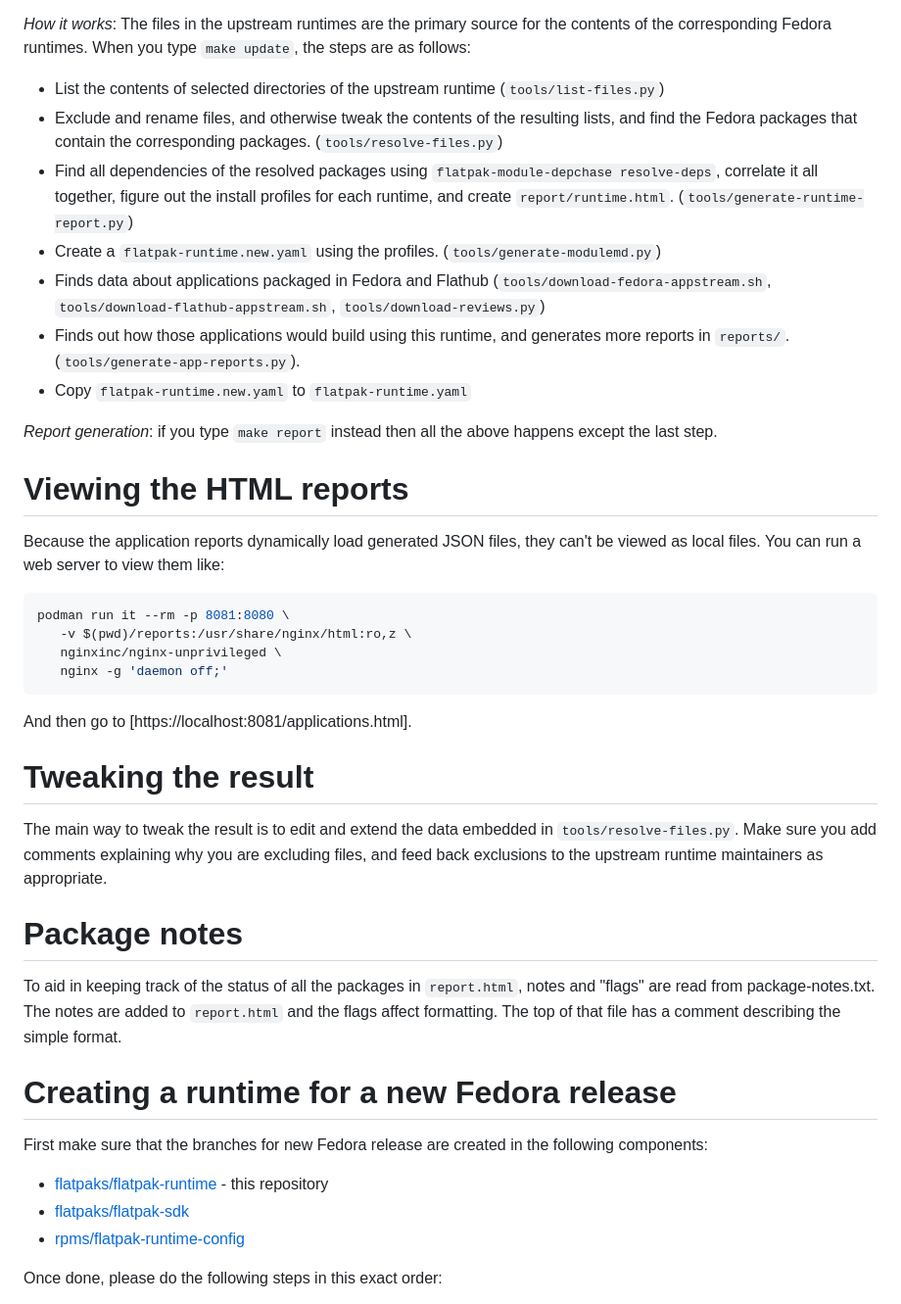
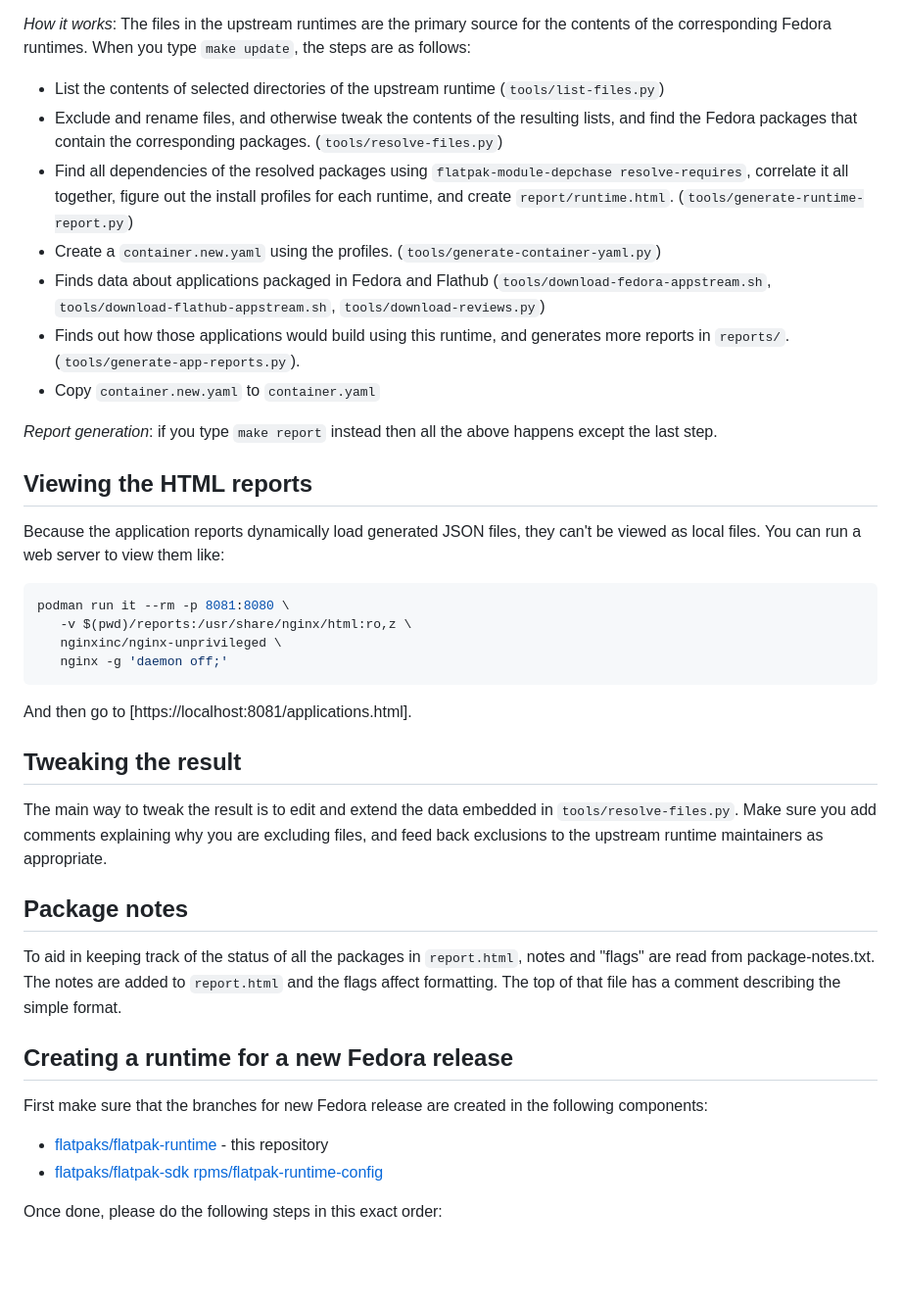
Before and after one commit to yselkowitz/flatpak-runtime-scripts, a Markdown page: README.md, the part around one of its changes. Shown at 98% size. GitHub-like rendering; blank space fills up the shorter version.

Commit message:
README.md: fix markdownlint issues and update

```diff
--- a/README.md
+++ b/README.md
@@ -22,27 +22,26 @@ And finally, you'll need to have
 of the corresponding Fedora runtimes. When you type `make update`, the
 steps are as follows:
 
- * List the contents of selected directories of the upstream runtime
-   (`tools/list-files.py`)
- * Exclude and rename files, and otherwise tweak the contents of the
-   resulting lists, and find the Fedora packages that contain the
-   corresponding packages. (`tools/resolve-files.py`)
- * Find all dependencies of the resolved packages using `flatpak-module-depchase resolve-deps`,
-   correlate it all together, figure out the install profiles for each runtime,
-   and create `report/runtime.html`. (`tools/generate-runtime-report.py`)
- * Create a `flatpak-runtime.new.yaml` using the profiles. (`tools/generate-modulemd.py`)
- * Finds data about applications packaged in Fedora and Flathub
-   (`tools/download-fedora-appstream.sh`, `tools/download-flathub-appstream.sh`,
-   `tools/download-reviews.py`)
- * Finds out how those applications would build using this runtime, and generates more reports
-   in `reports/`. (`tools/generate-app-reports.py`).
- * Copy `flatpak-runtime.new.yaml` to `flatpak-runtime.yaml`
+* List the contents of selected directories of the upstream runtime
+  (`tools/list-files.py`)
+* Exclude and rename files, and otherwise tweak the contents of the
+  resulting lists, and find the Fedora packages that contain the
+  corresponding packages. (`tools/resolve-files.py`)
+* Find all dependencies of the resolved packages using `flatpak-module-depchase resolve-requires`,
+  correlate it all together, figure out the install profiles for each runtime,
+  and create `report/runtime.html`. (`tools/generate-runtime-report.py`)
+* Create a `container.new.yaml` using the profiles. (`tools/generate-container-yaml.py`)
+* Finds data about applications packaged in Fedora and Flathub
+  (`tools/download-fedora-appstream.sh`, `tools/download-flathub-appstream.sh`,
+  `tools/download-reviews.py`)
+* Finds out how those applications would build using this runtime, and generates more reports
+  in `reports/`. (`tools/generate-app-reports.py`).
+* Copy `container.new.yaml` to `container.yaml`
 
 *Report generation*: if you type `make report` instead then all the above happens
 except the last step.
 
-Viewing the HTML reports
-========================
+## Viewing the HTML reports
 
 Because the application reports dynamically load generated JSON files, they can't
 be viewed as local files. You can run a web server to view them like:
@@ -56,28 +55,28 @@ podman run it --rm -p 8081:8080 \
 
 And then go to [https://localhost:8081/applications.html].
 
-Tweaking the result
-===================
+## Tweaking the result
+
 The main way to tweak the result is to edit and extend the data embedded in
 `tools/resolve-files.py`. Make sure you add comments explaining why you are
 excluding files, and feed back exclusions to the upstream runtime maintainers
 as appropriate.
 
-Package notes
-=============
+## Package notes
+
 To aid in keeping track of the status of all the packages in
 `report.html`, notes and "flags" are read from package-notes.txt. The
 notes are added to `report.html` and the flags affect formatting. The
 top of that file has a comment describing the simple format.
 
-Creating a runtime for a new Fedora release
-===========================================
+## Creating a runtime for a new Fedora release
+
 First make sure that the branches for new Fedora release are created in the
 following components:
 
- * [flatpaks/flatpak-runtime](https://src.fedoraproject.org/modules/flatpak-runtime/branches) - this repository
- * [flatpaks/flatpak-sdk](https://src.fedoraproject.org/modules/flatpak-sdk/branches)
- * [rpms/flatpak-runtime-config](https://src.fedoraproject.org/rpms/flatpak-runtime-config)
+* [flatpaks/flatpak-runtime](https://src.fedoraproject.org/modules/flatpak-runtime/branches) - this repository
+* [flatpaks/flatpak-sdk](https://src.fedoraproject.org/modules/flatpak-sdk/branches)
+ [rpms/flatpak-runtime-config](https://src.fedoraproject.org/rpms/flatpak-runtime-config)
 
 Once done, please do the following steps in this exact order:
 
```
Also changed, not shown: other parts of README.md (+43 -43 lines).
